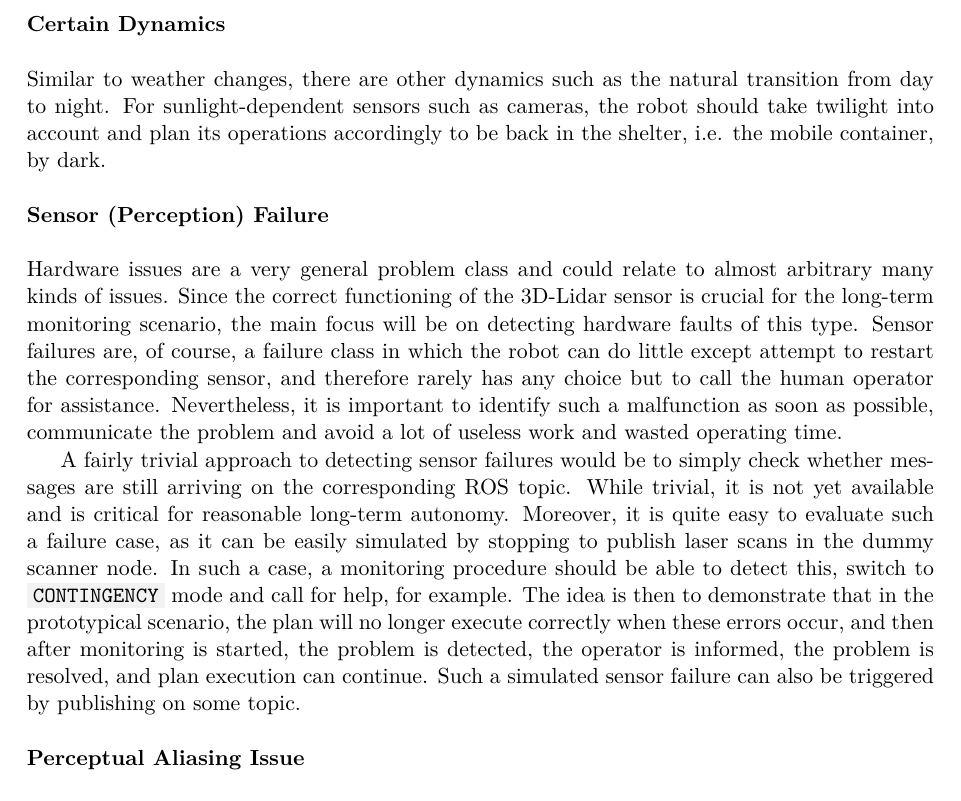
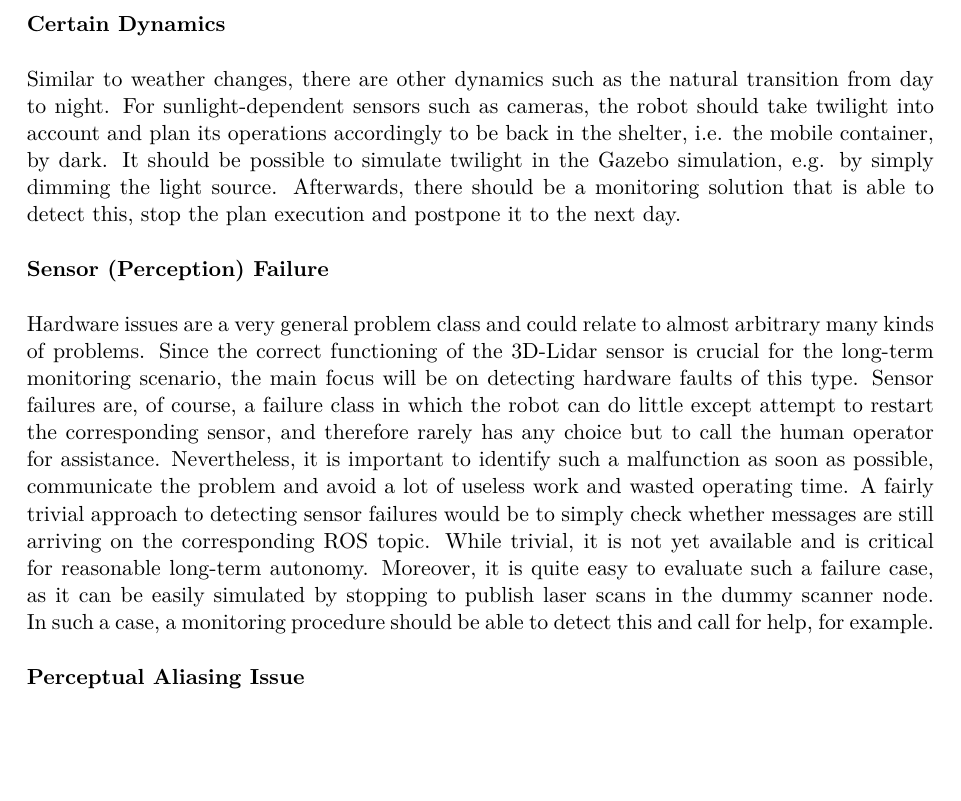
Before and after one commit to tbohne/msc, a LaTeX thesis (thesis/thesis.tex): part of page 17 of 33, cut so that both start at the same text, the shorter picture padded with empty space. Compiled offline with pdfLaTeX.

Commit message:
refine LTA challenges sectin

```diff
--- a/thesis/thesis.tex
+++ b/thesis/thesis.tex
@@ -292,24 +292,23 @@ i.e. return to the base station and seek shelter.\newline
 
 \noindent
 Similar to weather changes, there are other dynamics such as the natural transition from day to night. For sunlight-dependent sensors such as cameras,
-the robot should take twilight into account and plan its operations accordingly to be back in the shelter, i.e. the mobile container, by dark.\newline
+the robot should take twilight into account and plan its operations accordingly to be back in the shelter, i.e. the mobile container, by dark.
+It should be possible to simulate twilight in the Gazebo simulation, e.g. by simply dimming the light source. Afterwards, there should be a monitoring
+solution that is able to detect this, stop the plan execution and postpone it to the next day.\newline
 
 \noindent
 \textbf{Sensor (Perception) Failure}\newline
 
 \noindent
-Hardware issues are a very general problem class and could relate to almost arbitrary many kinds of issues.
+Hardware issues are a very general problem class and could relate to almost arbitrary many kinds of problems.
 Since the correct functioning of the 3D-Lidar sensor is crucial for the long-term monitoring scenario,
 the main focus will be on detecting hardware faults of this type. Sensor failures are, of course, a failure class in which the robot can do little except
 attempt to restart the corresponding sensor, and therefore rarely has any choice but to call the human operator for assistance.
 Nevertheless, it is important to identify such a malfunction as soon as possible, communicate the problem and avoid a lot of useless work and wasted operating time.
-
 A fairly trivial approach to detecting sensor failures would be to simply check whether messages are still arriving on the corresponding ROS topic.
 While trivial, it is not yet available and is critical for reasonable long-term autonomy. Moreover, it is quite easy to evaluate such a failure case,
-as it can be easily simulated by stopping to publish laser scans in the dummy scanner node. In such a case, a monitoring procedure should be able to detect this,
-switch to \code{CONTINGENCY} mode and call for help, for example. The idea is then to demonstrate that in the prototypical scenario, the plan will no longer
-execute correctly when these errors occur, and then after monitoring is started, the problem is detected, the operator is informed, the problem is resolved,
-and plan execution can continue. Such a simulated sensor failure can also be triggered by publishing on some topic.\newline
+as it can be easily simulated by stopping to publish laser scans in the dummy scanner node. In such a case, a monitoring procedure should be able to detect this
+and call for help, for example.\newline
 
 \noindent
 \textbf{Perceptual Aliasing Issue}\newline
```
